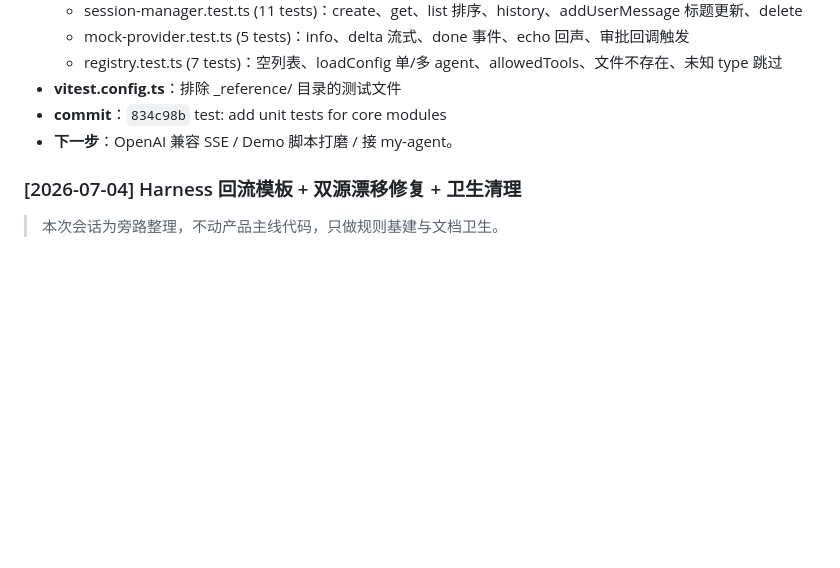
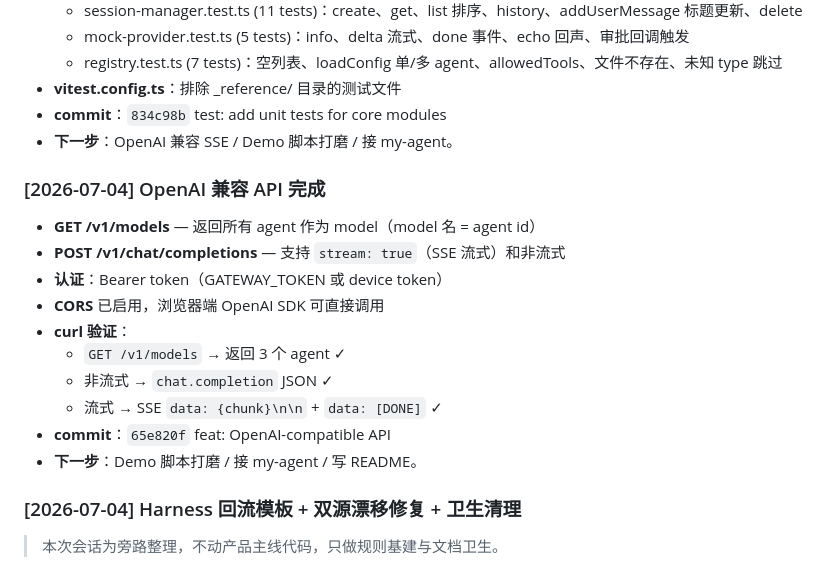
Before and after one commit to Joshuayang228/agent-bridge, a Markdown page: docs/progress.md, the part around the change. Drawn GitHub-style; blank space fills up the shorter version.

Commit message:
docs: update progress — OpenAI API complete

```diff
--- a/docs/progress.md
+++ b/docs/progress.md
@@ -142,6 +142,19 @@
 - **commit**：`834c98b` test: add unit tests for core modules
 - **下一步**：OpenAI 兼容 SSE / Demo 脚本打磨 / 接 my-agent。
 
+### [2026-07-04] OpenAI 兼容 API 完成
+
+- **GET /v1/models** — 返回所有 agent 作为 model（model 名 = agent id）
+- **POST /v1/chat/completions** — 支持 `stream: true`（SSE 流式）和非流式
+- **认证**：Bearer token（GATEWAY_TOKEN 或 device token）
+- **CORS** 已启用，浏览器端 OpenAI SDK 可直接调用
+- **curl 验证**：
+  - `GET /v1/models` → 返回 3 个 agent ✓
+  - 非流式 → `chat.completion` JSON ✓
+  - 流式 → SSE `data: {chunk}\n\n` + `data: [DONE]` ✓
+- **commit**：`65e820f` feat: OpenAI-compatible API
+- **下一步**：Demo 脚本打磨 / 接 my-agent / 写 README。
+
 ### [2026-07-04] Harness 回流模板 + 双源漂移修复 + 卫生清理
 
 > 本次会话为旁路整理，不动产品主线代码，只做规则基建与文档卫生。
```
